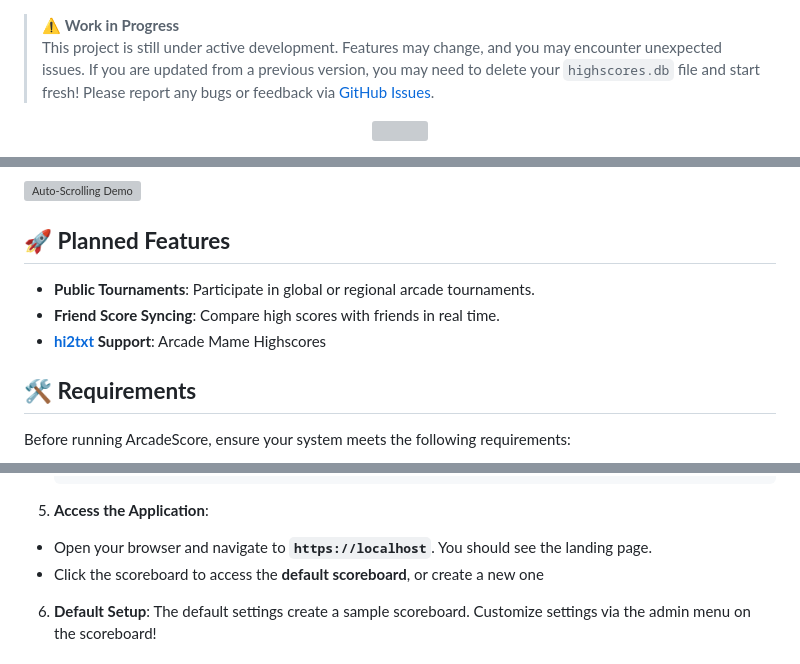
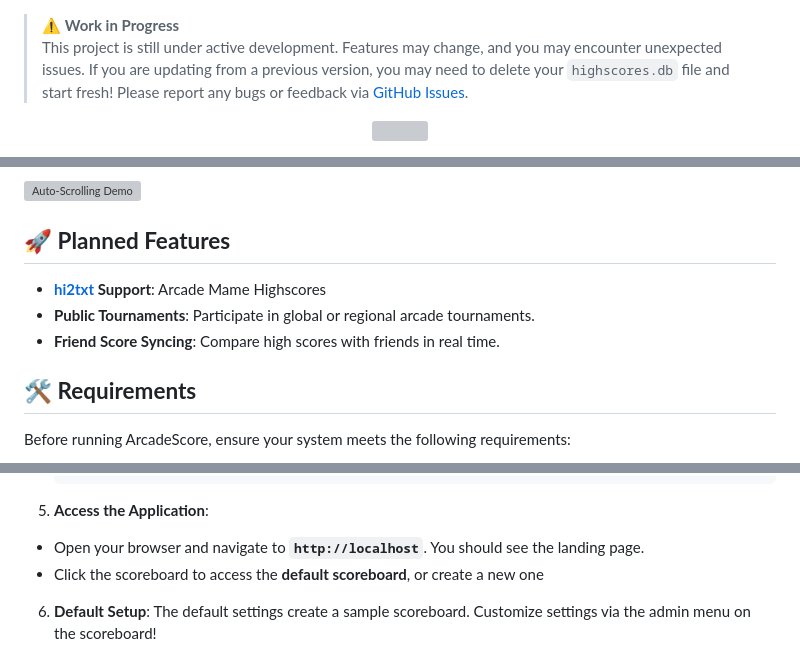
Before and after one commit to mikedmor/ArcadeScore, a Markdown page: README.md, 3 parts joined by grey strips. GitHub-like rendering; grey boxes are pictures that could not be loaded.

````diff
--- a/README.md
+++ b/README.md
@@ -1,5 +1,5 @@
 > ⚠ **Work in Progress**
-> This project is still under active development. Features may change, and you may encounter unexpected issues. If you are updated from a previous version, you may need to delete your `highscores.db` file and start fresh!
+> This project is still under active development. Features may change, and you may encounter unexpected issues. If you are updating from a previous version, you may need to delete your `highscores.db` file and start fresh!
 > Please report any bugs or feedback via [GitHub Issues](https://github.com/mikedmor/ArcadeScore/issues).
 
 <p align="center">
@@ -43,9 +43,9 @@ ArcadeScore is a self-hosted high-score tracking solution designed for arcade en
 
 ## 🚀 **Planned Features**
 
+- **[hi2txt](https://greatstoneex.github.io/hi2txt-doc/) Support**: Arcade Mame Highscores
 - **Public Tournaments**: Participate in global or regional arcade tournaments.
 - **Friend Score Syncing**: Compare high scores with friends in real time.
-- **[hi2txt](https://greatstoneex.github.io/hi2txt-doc/) Support**: Arcade Mame Highscores
 
 ## 🛠 **Requirements**
 
@@ -132,7 +132,7 @@ Before running ArcadeScore, ensure your system meets the following requirements:
     ```
 
 5. **Access the Application**:
-  - Open your browser and navigate to **`https://localhost`**. You should see the landing page.
+  - Open your browser and navigate to **`http://localhost`**. You should see the landing page.
   - Click the scoreboard to access the **default scoreboard**, or create a new one
 
 6. **Default Setup**:
````
Also changed, not shown: other parts of README.md (+14 -5 lines).
